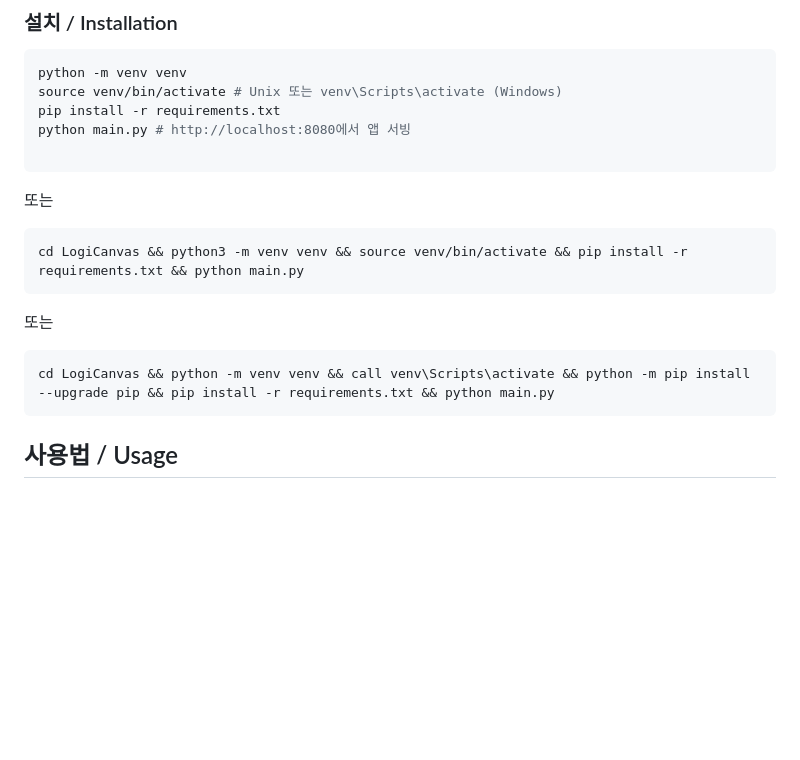
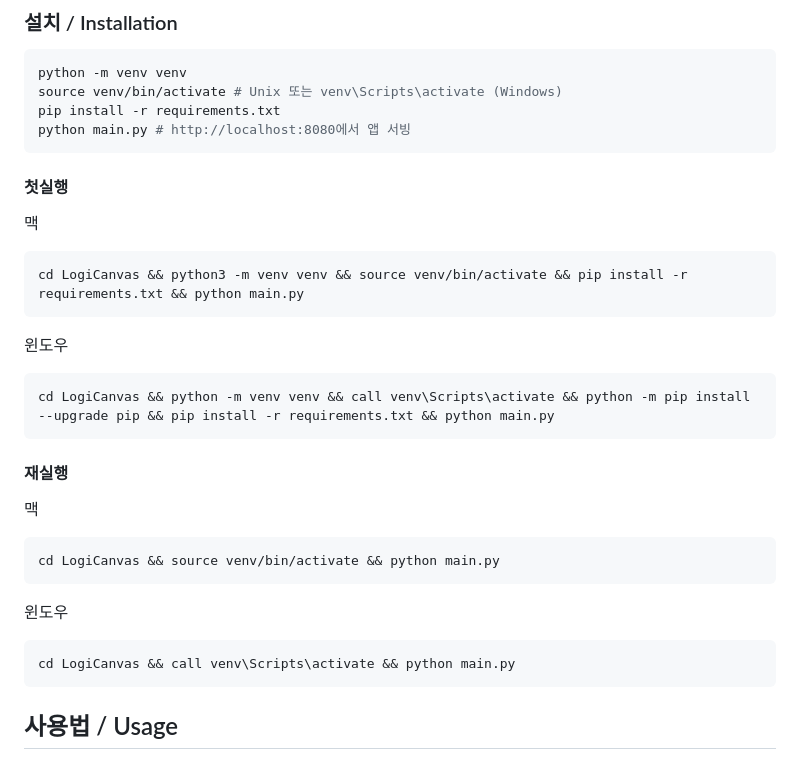
Before and after one commit to gagongjaryo/LogiCanvas, a Markdown page: README.md, the part around the change. GitHub-like rendering; blank space fills up the shorter version.

````diff
--- a/README.md
+++ b/README.md
@@ -99,19 +99,36 @@ python -m venv venv
 source venv/bin/activate # Unix 또는 venv\Scripts\activate (Windows)
 pip install -r requirements.txt
 python main.py # http://localhost:8080에서 앱 서빙
-
 ```
 
-또는
+
+
+#### 첫실행
+
+맥
 
 ```bash
 cd LogiCanvas && python3 -m venv venv && source venv/bin/activate && pip install -r requirements.txt && python main.py
 ```
 
-또는
+윈도우
 
 ```bash
 cd LogiCanvas && python -m venv venv && call venv\Scripts\activate && python -m pip install --upgrade pip && pip install -r requirements.txt && python main.py
+```
+
+#### 재실행
+
+맥
+
+```bash
+cd LogiCanvas && source venv/bin/activate && python main.py
+```
+
+윈도우
+
+```bash
+cd LogiCanvas && call venv\Scripts\activate && python main.py
 ```
 
 
````
